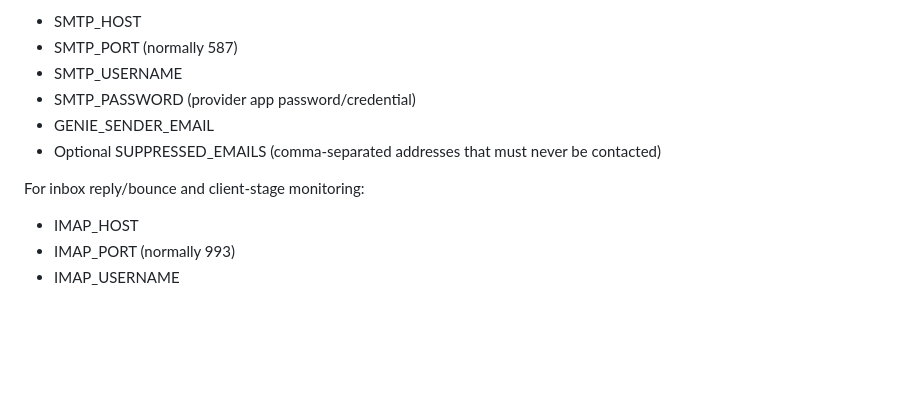
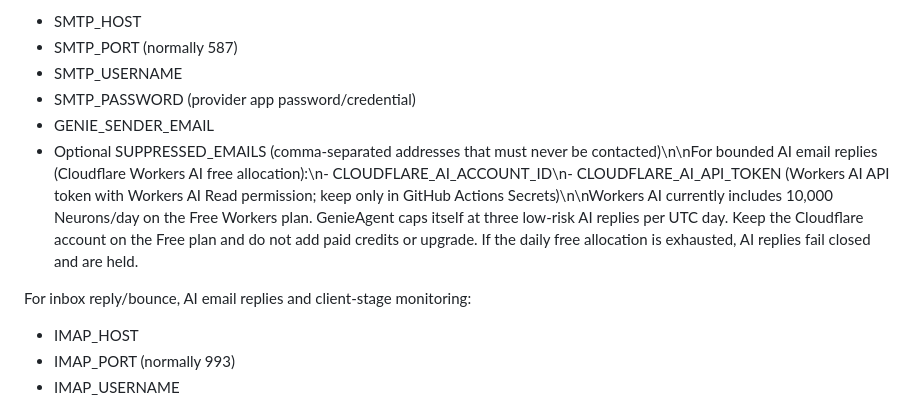
Before and after one commit to geniedevs26/genieagent, a Markdown page: README.md, the part around the change. Rendered like a GitHub page; blank space fills up the shorter version.

Commit message:
Document guarded AI email response workflow and free quota

```diff
--- a/README.md
+++ b/README.md
@@ -39,9 +39,9 @@ For initial outreach, follow-up and approved-stage emails:
 - SMTP_USERNAME
 - SMTP_PASSWORD (provider app password/credential)
 - GENIE_SENDER_EMAIL
-- Optional SUPPRESSED_EMAILS (comma-separated addresses that must never be contacted)
+- Optional SUPPRESSED_EMAILS (comma-separated addresses that must never be contacted)\n\nFor bounded AI email replies (Cloudflare Workers AI free allocation):\n- CLOUDFLARE_AI_ACCOUNT_ID\n- CLOUDFLARE_AI_API_TOKEN (Workers AI API token with Workers AI Read permission; keep only in GitHub Actions Secrets)\n\nWorkers AI currently includes 10,000 Neurons/day on the Free Workers plan. GenieAgent caps itself at three low-risk AI replies per UTC day. Keep the Cloudflare account on the Free plan and do not add paid credits or upgrade. If the daily free allocation is exhausted, AI replies fail closed and are held.
 
-For inbox reply/bounce and client-stage monitoring:
+For inbox reply/bounce, AI email replies and client-stage monitoring:
 - IMAP_HOST
 - IMAP_PORT (normally 993)
 - IMAP_USERNAME
```
